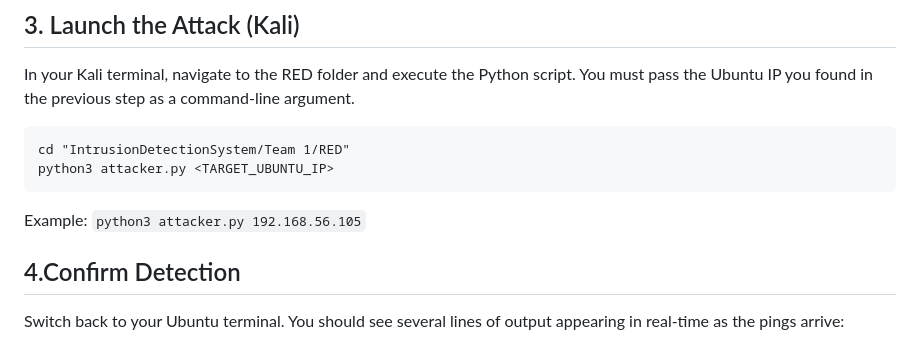
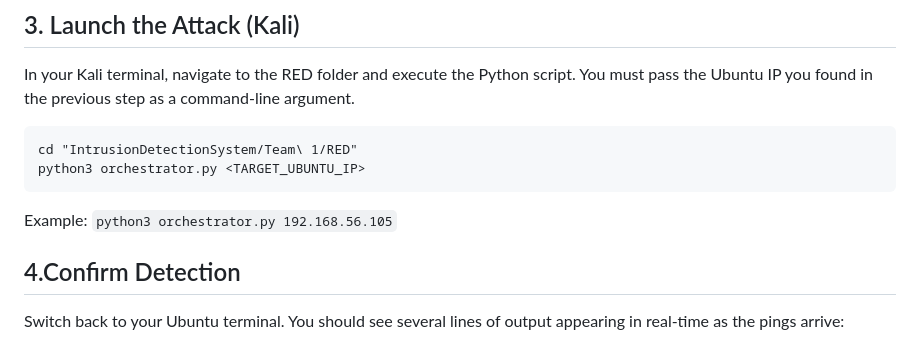
Before and after one commit to jademola/IntrusionDetectionSystem, a Markdown page: Team 1/README.md, the part around one of its changes. Drawn GitHub-style.

Commit message:
Adjust README for specificity

```diff
--- a/Team 1/README.md
+++ b/Team 1/README.md
@@ -162,9 +162,9 @@ Locate the address for `enp0s8` (e.g., 192.168.56.105).
 ## 3. Launch the Attack (Kali)
 In your Kali terminal, navigate to the RED folder and execute the Python script. You must pass the Ubuntu IP you found in the previous step as a command-line argument.
 
-    cd "IntrusionDetectionSystem/Team 1/RED"
-    python3 attacker.py <TARGET_UBUNTU_IP>
-Example:   `python3 attacker.py 192.168.56.105`
+    cd "IntrusionDetectionSystem/Team\ 1/RED"
+    python3 orchestrator.py <TARGET_UBUNTU_IP>
+Example:   `python3 orchestrator.py 192.168.56.105`
 
 ## 4.Confirm Detection
 Switch back to your Ubuntu terminal. You should see several lines of output appearing in real-time as the pings arrive:
```
Also changed, not shown: other parts of Team 1/README.md (+3 -3 lines).
